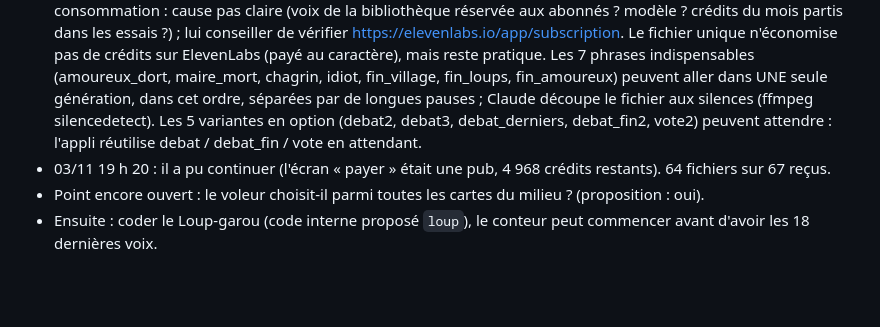
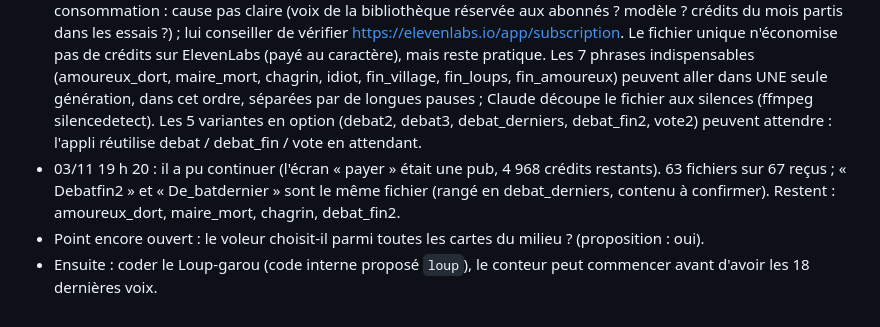
Before and after one commit to lambda123k/punchline, a Markdown page: CLAUDE.md, the part around the change. Drawn GitHub-style; blank space fills up the shorter version.

Commit message:
Notes : voix restantes
Co-Authored-By: Claude Opus 5.5 <noreply@anthropic.com>
Claude-Session: https://claude.ai/code/session_016SqHKNpn9LZt4ttZFgYg2L

```diff
--- a/CLAUDE.md
+++ b/CLAUDE.md
@@ -189,6 +189,6 @@ Améliorations 1 à 6 en ligne (v=4), puis 100 nouvelles cartes (v=5). Naim trou
 ## Où on en est (02/11/2026, 23 h 50) — à reprendre dans une nouvelle conversation
 - Loup-garou : règles décidées (voir « Liste de Naim du 02/11 »), ambiance C choisie, 49 fichiers dans `loupgarou/voix/` (44 voix + 5 musiques complètes). Reste 18 voix que Naim finit le 03/11 : amoureux_dort (il a envoyé deux fois le fichier du salvateur sous ce nom), personne2, debat, debat2, debat3, debat_derniers, debat_fin, debat_fin2, vote, vote2, egalite, chasseur, maire_mort, chagrin, idiot, fin_village, fin_loups, fin_amoureux. Ses noms de fichiers ne suivent pas les ids : renommer et comparer les md5 (il renvoie souvent des doubles).
 - 03/11 : 55 fichiers reçus. ElevenLabs (plan gratuit) lui demande de payer alors qu'il dit être à la moitié de sa consommation : cause pas claire (voix de la bibliothèque réservée aux abonnés ? modèle ? crédits du mois partis dans les essais ?) ; lui conseiller de vérifier https://elevenlabs.io/app/subscription. Le fichier unique n'économise pas de crédits sur ElevenLabs (payé au caractère), mais reste pratique. Les 7 phrases indispensables (amoureux_dort, maire_mort, chagrin, idiot, fin_village, fin_loups, fin_amoureux) peuvent aller dans UNE seule génération, dans cet ordre, séparées par de longues pauses ; Claude découpe le fichier aux silences (ffmpeg silencedetect). Les 5 variantes en option (debat2, debat3, debat_derniers, debat_fin2, vote2) peuvent attendre : l'appli réutilise debat / debat_fin / vote en attendant.
-- 03/11 19 h 20 : il a pu continuer (l'écran « payer » était une pub, 4 968 crédits restants). 64 fichiers sur 67 reçus.
+- 03/11 19 h 20 : il a pu continuer (l'écran « payer » était une pub, 4 968 crédits restants). 63 fichiers sur 67 reçus ; « Debatfin2 » et « De_batdernier » sont le même fichier (rangé en debat_derniers, contenu à confirmer). Restent : amoureux_dort, maire_mort, chagrin, debat_fin2.
 - Point encore ouvert : le voleur choisit-il parmi toutes les cartes du milieu ? (proposition : oui).
 - Ensuite : coder le Loup-garou (code interne proposé `loup`), le conteur peut commencer avant d'avoir les 18 dernières voix.
```
